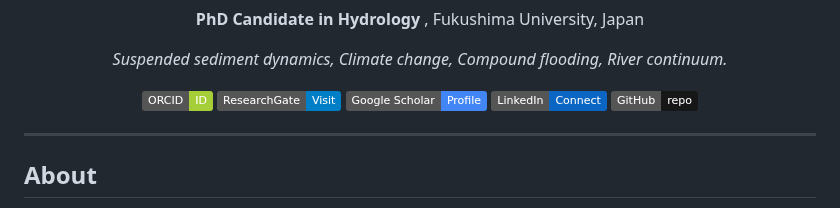
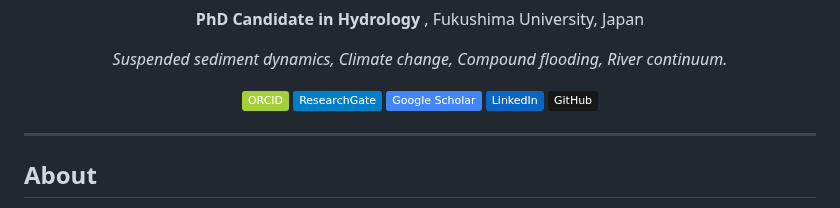
Before and after one commit to shbari/shbari.github.io, a Markdown page: index.md, the part around the change. Drawn GitHub-style; badges without logos.

Commit message:
Update badge links in index.md

```diff
--- a/index.md
+++ b/index.md
@@ -23,19 +23,19 @@
     <img src="https://img.shields.io/badge/Email-click-informational?style=flat" alt="Email">
   </a> -->
   <a href="https://orcid.org/0000-0003-2635-2146">
-    <img src="https://img.shields.io/badge/ORCID-ID-A6CE39?style=flat&logo=orcid&logoColor=white" alt="ORCID">
+    <img src="https://img.shields.io/badge/ORCID-A6CE39?style=flat&logo=orcid&logoColor=white" alt="ORCID">
   </a>
   <a href="https://www.researchgate.net/profile/Sheikh-Hefzul-Bari" target="_blank">
-    <img src="https://img.shields.io/badge/ResearchGate-Visit-blue?style=flat" alt="ResearchGate">
+    <img src="https://img.shields.io/badge/ResearchGate-blue?style=flat" alt="ResearchGate">
 </a>
   <a href="https://scholar.google.com/citations?user=6c-lCXEAAAAJ&hl=en">
-    <img src="https://img.shields.io/badge/Google%20Scholar-Profile-4285F4?style=flat&logo=googlescholar&logoColor=white" alt="Google Scholar">
+    <img src="https://img.shields.io/badge/Google%20Scholar-4285F4?style=flat&logo=googlescholar&logoColor=white" alt="Google Scholar">
   </a>
   <a href="https://www.linkedin.com/in/shbari">
-    <img src="https://img.shields.io/badge/LinkedIn-Connect-0A66C2?style=flat&logo=linkedin&logoColor=white" alt="LinkedIn">
+    <img src="https://img.shields.io/badge/LinkedIn-0A66C2?style=flat&logo=linkedin&logoColor=white" alt="LinkedIn">
   </a>
   <a href="https://github.com/shbari">
-    <img src="https://img.shields.io/badge/GitHub-repo-181717?style=flat&logo=github&logoColor=white" alt="GitHub">
+    <img src="https://img.shields.io/badge/GitHub-181717?style=flat&logo=github&logoColor=white" alt="GitHub">
   </a>
 </p>
 
```
